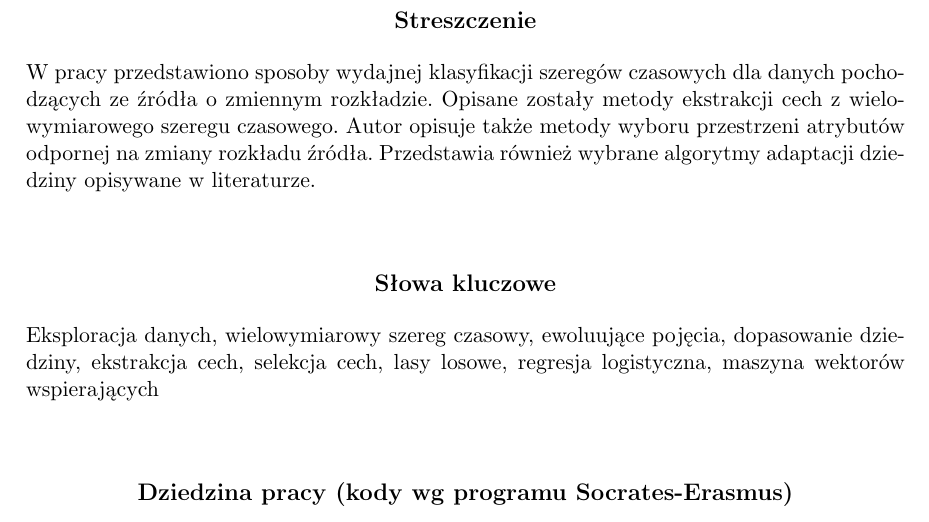
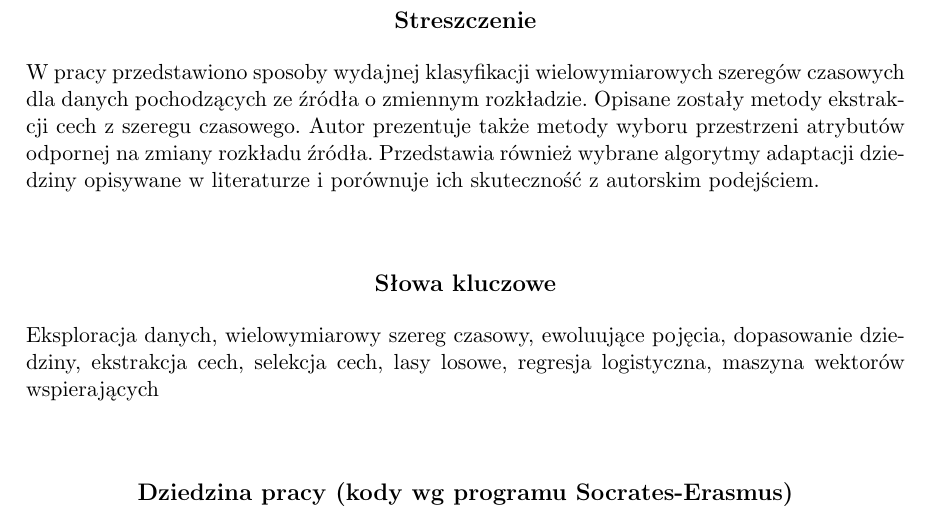
Before and after one commit to GSzpak/concept-drift, a LaTeX thesis (thesis/pracamgr.tex): part of page 3 of 61, cut so that both start at the same text. Compiled offline with pdfLaTeX; the source files are stored in an older character set and shown here as Unicode.

Commit message:
Abstract

```diff
--- a/thesis/pracamgr.tex
+++ b/thesis/pracamgr.tex
@@ -118,7 +118,7 @@
 
 %tu idzie streszczenie na strone poczatkowa
 \begin{abstract}
-  W pracy przedstawiono sposoby wydajnej klasyfikacji szeregów czasowych dla danych pochodzących ze źródła o zmiennym rozkładzie. Opisane zostały metody ekstrakcji cech z wielowymiarowego szeregu czasowego. Autor opisuje także metody wyboru przestrzeni atrybutów odpornej na zmiany rozkładu źródła. Przedstawia również wybrane algorytmy adaptacji dziedziny opisywane w literaturze.
+W pracy przedstawiono sposoby wydajnej klasyfikacji wielowymiarowych szeregów czasowych dla danych pochodzących ze źródła o zmiennym rozkładzie. Opisane zostały metody ekstrakcji cech z szeregu czasowego. Autor prezentuje także metody wyboru przestrzeni atrybutów odpornej na zmiany rozkładu źródła. Przedstawia również wybrane algorytmy adaptacji dziedziny opisywane w literaturze i porównuje ich skuteczność z autorskim podejściem.
 \end{abstract}
 
 \tableofcontents
```
Also changed, not shown: thesis/pracamgr.pdf, 2 other files.
